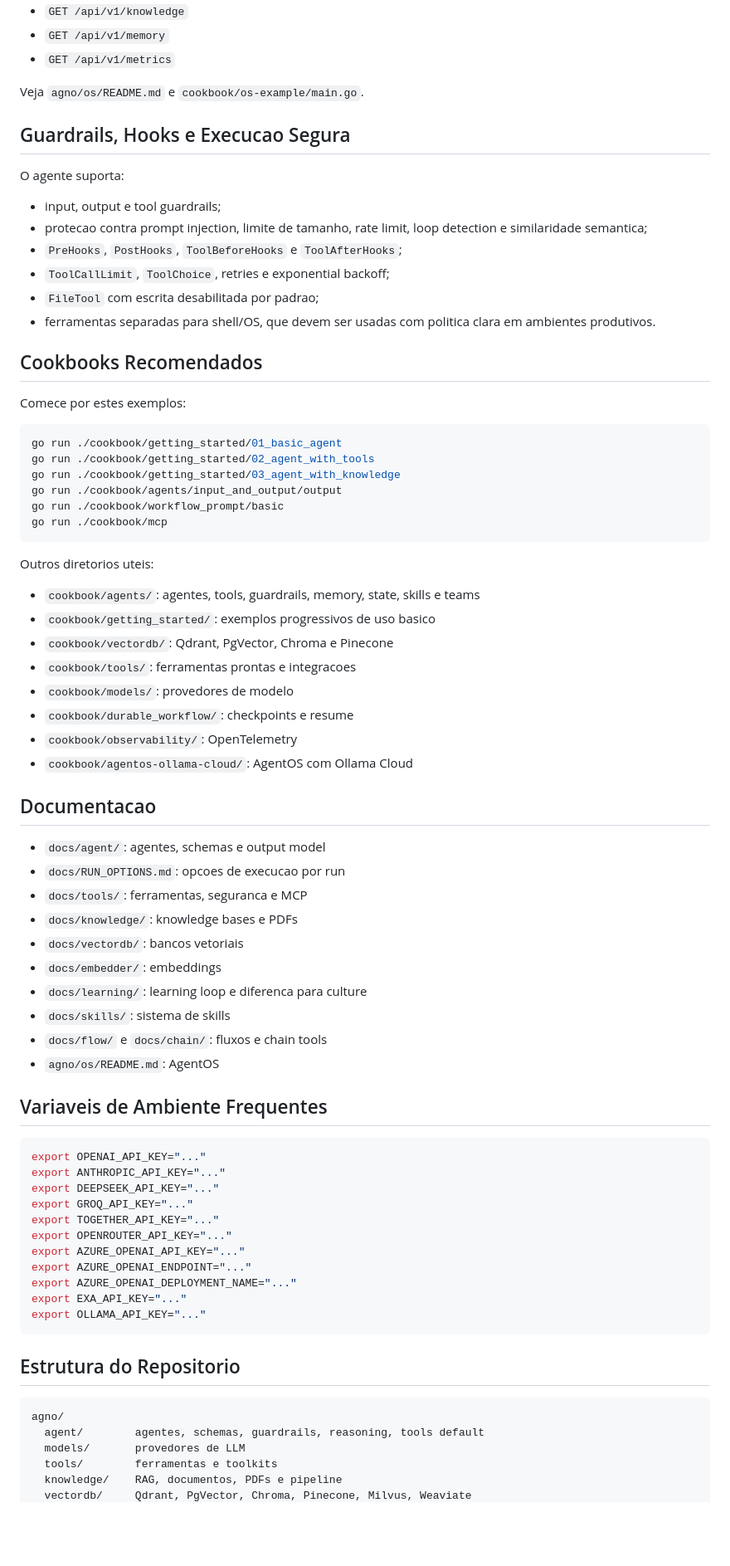
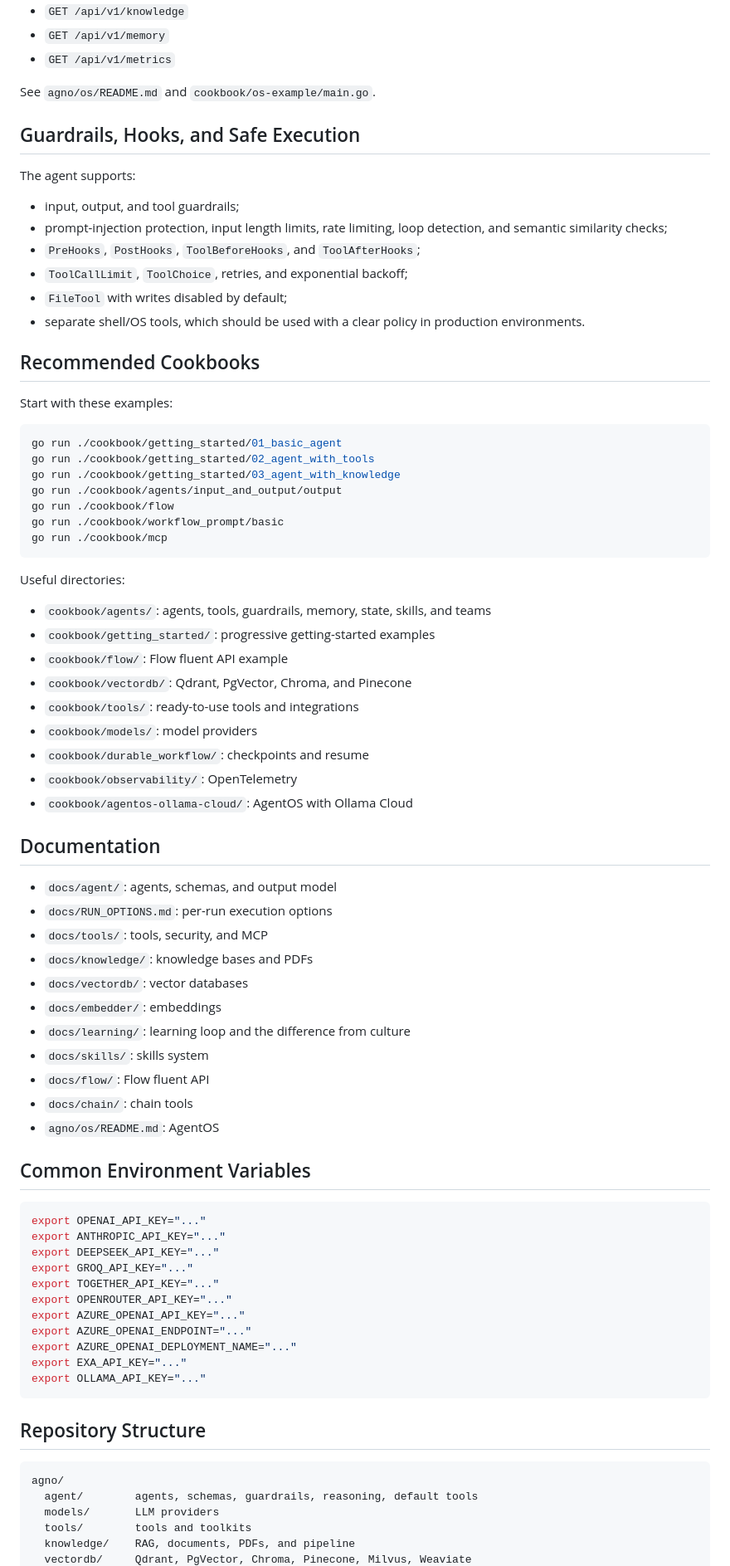
Before and after one commit to devalexandre/agno-golang, a Markdown page: README.md, the part around one of its changes. Shown at 83% size. Rendered like a GitHub page; blank space fills up the shorter version.

````diff
--- a/README.md
+++ b/README.md
@@ -541,57 +561,60 @@ Endpoints principais:
 - `GET /api/v1/memory`
 - `GET /api/v1/metrics`
 
-Veja `agno/os/README.md` e `cookbook/os-example/main.go`.
+See `agno/os/README.md` and `cookbook/os-example/main.go`.
 
-## Guardrails, Hooks e Execucao Segura
+## Guardrails, Hooks, and Safe Execution
 
-O agente suporta:
+The agent supports:
 
-- input, output e tool guardrails;
-- protecao contra prompt injection, limite de tamanho, rate limit, loop detection e similaridade semantica;
-- `PreHooks`, `PostHooks`, `ToolBeforeHooks` e `ToolAfterHooks`;
-- `ToolCallLimit`, `ToolChoice`, retries e exponential backoff;
-- `FileTool` com escrita desabilitada por padrao;
-- ferramentas separadas para shell/OS, que devem ser usadas com politica clara em ambientes produtivos.
+- input, output, and tool guardrails;
+- prompt-injection protection, input length limits, rate limiting, loop detection, and semantic similarity checks;
+- `PreHooks`, `PostHooks`, `ToolBeforeHooks`, and `ToolAfterHooks`;
+- `ToolCallLimit`, `ToolChoice`, retries, and exponential backoff;
+- `FileTool` with writes disabled by default;
+- separate shell/OS tools, which should be used with a clear policy in production environments.
 
-## Cookbooks Recomendados
+## Recommended Cookbooks
 
-Comece por estes exemplos:
+Start with these examples:
 
 ```bash
 go run ./cookbook/getting_started/01_basic_agent
 go run ./cookbook/getting_started/02_agent_with_tools
 go run ./cookbook/getting_started/03_agent_with_knowledge
 go run ./cookbook/agents/input_and_output/output
+go run ./cookbook/flow
 go run ./cookbook/workflow_prompt/basic
 go run ./cookbook/mcp
 ```
 
-Outros diretorios uteis:
+Useful directories:
 
-- `cookbook/agents/`: agentes, tools, guardrails, memory, state, skills e teams
-- `cookbook/getting_started/`: exemplos progressivos de uso basico
-- `cookbook/vectordb/`: Qdrant, PgVector, Chroma e Pinecone
-- `cookbook/tools/`: ferramentas prontas e integracoes
-- `cookbook/models/`: provedores de modelo
-- `cookbook/durable_workflow/`: checkpoints e resume
+- `cookbook/agents/`: agents, tools, guardrails, memory, state, skills, and teams
+- `cookbook/getting_started/`: progressive getting-started examples
+- `cookbook/flow/`: Flow fluent API example
+- `cookbook/vectordb/`: Qdrant, PgVector, Chroma, and Pinecone
+- `cookbook/tools/`: ready-to-use tools and integrations
+- `cookbook/models/`: model providers
+- `cookbook/durable_workflow/`: checkpoints and resume
 - `cookbook/observability/`: OpenTelemetry
-- `cookbook/agentos-ollama-cloud/`: AgentOS com Ollama Cloud
+- `cookbook/agentos-ollama-cloud/`: AgentOS with Ollama Cloud
 
-## Documentacao
+## Documentation
 
-- `docs/agent/`: agentes, schemas e output model
-- `docs/RUN_OPTIONS.md`: opcoes de execucao por run
-- `docs/tools/`: ferramentas, seguranca e MCP
-- `docs/knowledge/`: knowledge bases e PDFs
-- `docs/vectordb/`: bancos vetoriais
+- `docs/agent/`: agents, schemas, and output model
+- `docs/RUN_OPTIONS.md`: per-run execution options
+- `docs/tools/`: tools, security, and MCP
+- `docs/knowledge/`: knowledge bases and PDFs
+- `docs/vectordb/`: vector databases
 - `docs/embedder/`: embeddings
-- `docs/learning/`: learning loop e diferenca para culture
-- `docs/skills/`: sistema de skills
-- `docs/flow/` e `docs/chain/`: fluxos e chain tools
+- `docs/learning/`: learning loop and the difference from culture
+- `docs/skills/`: skills system
+- `docs/flow/`: Flow fluent API
+- `docs/chain/`: chain tools
 - `agno/os/README.md`: AgentOS
 
-## Variaveis de Ambiente Frequentes
+## Common Environment Variables
 
 ```bash
 export OPENAI_API_KEY="..."
@@ -607,12 +630,12 @@ export EXA_API_KEY="..."
 export OLLAMA_API_KEY="..."
 ```
 
-## Estrutura do Repositorio
+## Repository Structure
 
 ```text
 agno/
-  agent/        agentes, schemas, guardrails, reasoning, tools default
-  models/       provedores de LLM
-  tools/        ferramentas e toolkits
-  knowledge/    RAG, documentos, PDFs e pipeline
+  agent/        agents, schemas, guardrails, reasoning, default tools
+  models/       LLM providers
+  tools/        tools and toolkits
+  knowledge/    RAG, documents, PDFs, and pipeline
   vectordb/     Qdrant, PgVector, Chroma, Pinecone, Milvus, Weaviate
````
Also changed, not shown: other parts of README.md (+159 -138 lines).
